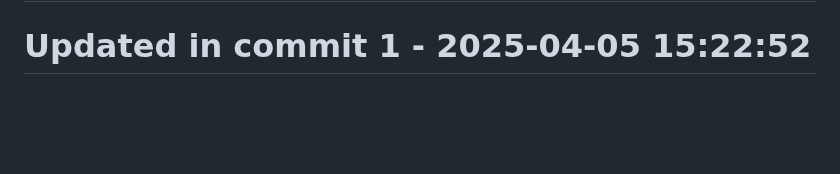
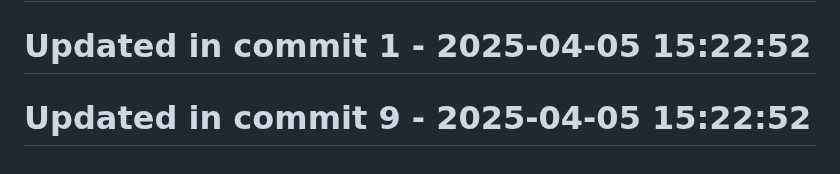
Before and after one commit to llamasearchai/llamalint, a Markdown page: README.md, the part around the change. Rendered like a GitHub page; blank space fills up the shorter version.

Commit message:
fix: Resolve issue in README.md

```diff
--- a/README.md
+++ b/README.md
@@ -245,3 +245,5 @@ MIT
 # Updated in commit 25 - 2025-04-05 14:36:22
 
 # Updated in commit 1 - 2025-04-05 15:22:52
+
+# Updated in commit 9 - 2025-04-05 15:22:52
```
